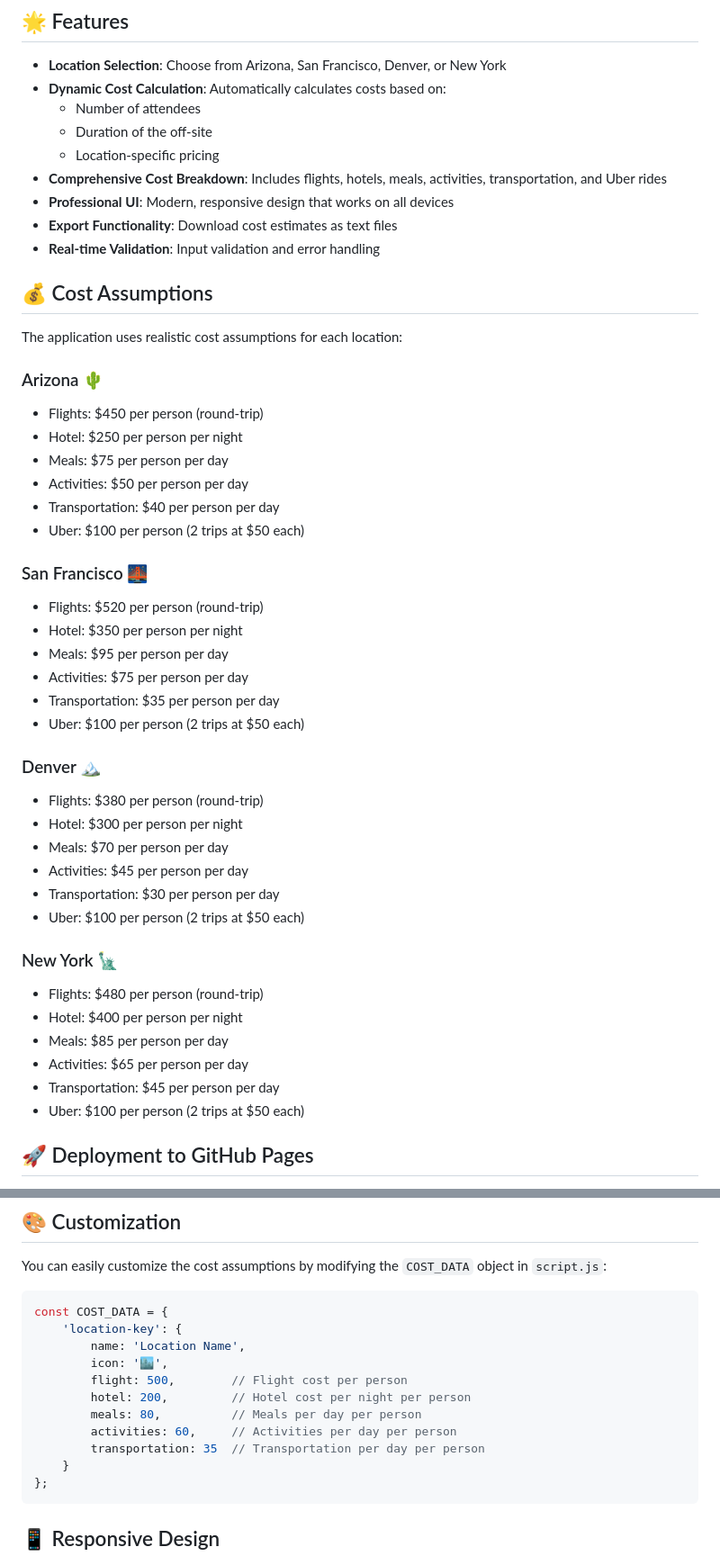
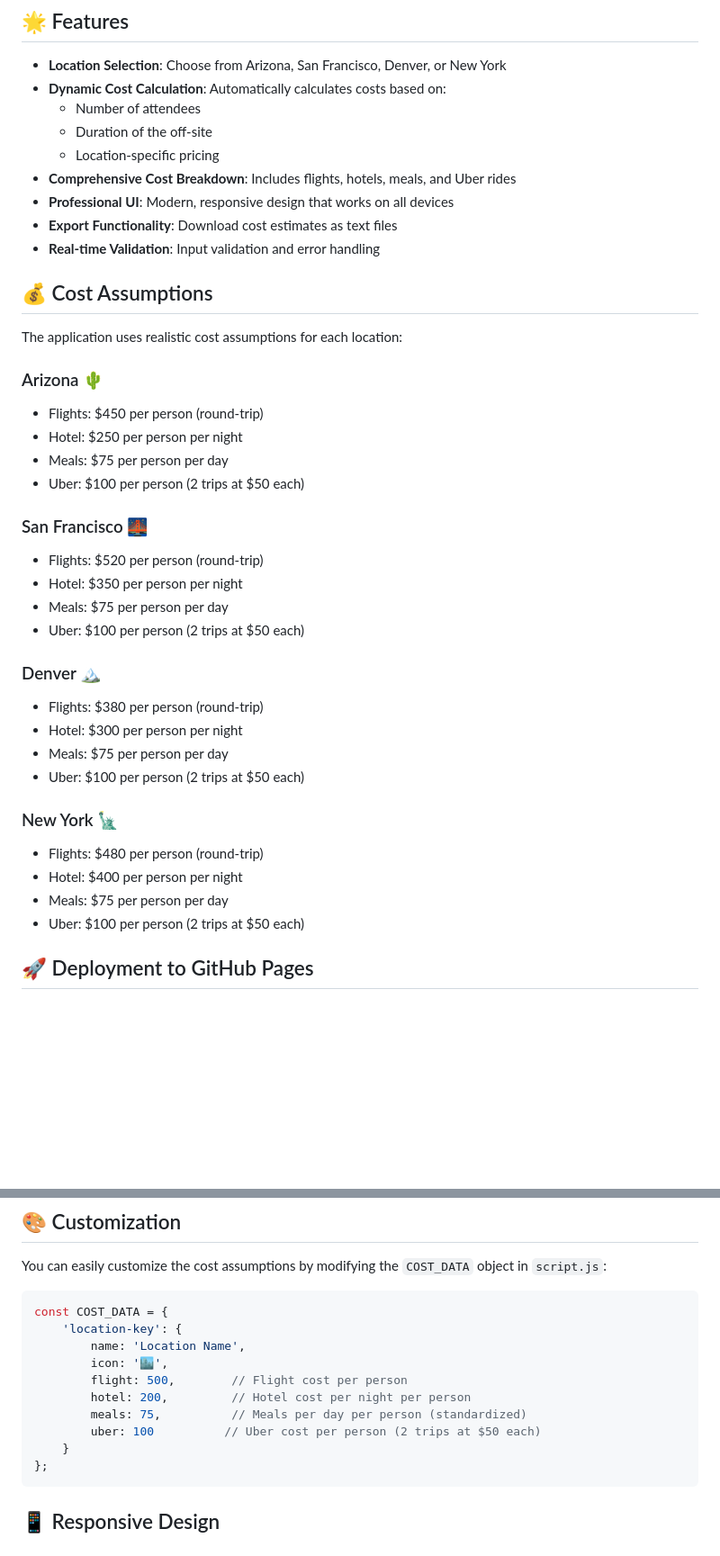
Before and after one commit to brooke-spann/travel-bot, a Markdown page: README.md, 2 parts joined by grey strips. Shown at 90% size. Rendered like a GitHub page; blank space fills up the shorter version.

Commit message:
Refactor: Standardize cost breakdown and remove unused fields
Co-authored-by: brooke.spann <brooke.spann@gusto.com>

````diff
--- a/README.md
+++ b/README.md
@@ -9,7 +9,7 @@ A professional web application to help business partners calculate the costs of
   - Number of attendees
   - Duration of the off-site
   - Location-specific pricing
-- **Comprehensive Cost Breakdown**: Includes flights, hotels, meals, activities, transportation, and Uber rides
+- **Comprehensive Cost Breakdown**: Includes flights, hotels, meals, and Uber rides
 - **Professional UI**: Modern, responsive design that works on all devices
 - **Export Functionality**: Download cost estimates as text files
 - **Real-time Validation**: Input validation and error handling
@@ -22,32 +22,24 @@ The application uses realistic cost assumptions for each location:
 - Flights: $450 per person (round-trip)
 - Hotel: $250 per person per night
 - Meals: $75 per person per day
-- Activities: $50 per person per day
-- Transportation: $40 per person per day
 - Uber: $100 per person (2 trips at $50 each)
 
 ### San Francisco 🌉
 - Flights: $520 per person (round-trip)
 - Hotel: $350 per person per night
-- Meals: $95 per person per day
-- Activities: $75 per person per day
-- Transportation: $35 per person per day
+- Meals: $75 per person per day
 - Uber: $100 per person (2 trips at $50 each)
 
 ### Denver 🏔️
 - Flights: $380 per person (round-trip)
 - Hotel: $300 per person per night
-- Meals: $70 per person per day
-- Activities: $45 per person per day
-- Transportation: $30 per person per day
+- Meals: $75 per person per day
 - Uber: $100 per person (2 trips at $50 each)
 
 ### New York 🗽
 - Flights: $480 per person (round-trip)
 - Hotel: $400 per person per night
-- Meals: $85 per person per day
-- Activities: $65 per person per day
-- Transportation: $45 per person per day
+- Meals: $75 per person per day
 - Uber: $100 per person (2 trips at $50 each)
 
 ## 🚀 Deployment to GitHub Pages
@@ -114,9 +106,8 @@ const COST_DATA = {
         icon: '🏙️',
         flight: 500,        // Flight cost per person
         hotel: 200,         // Hotel cost per night per person
-        meals: 80,          // Meals per day per person
-        activities: 60,     // Activities per day per person
-        transportation: 35  // Transportation per day per person
+        meals: 75,          // Meals per day per person (standardized)
+        uber: 100          // Uber cost per person (2 trips at $50 each)
     }
 };
 ```
````
